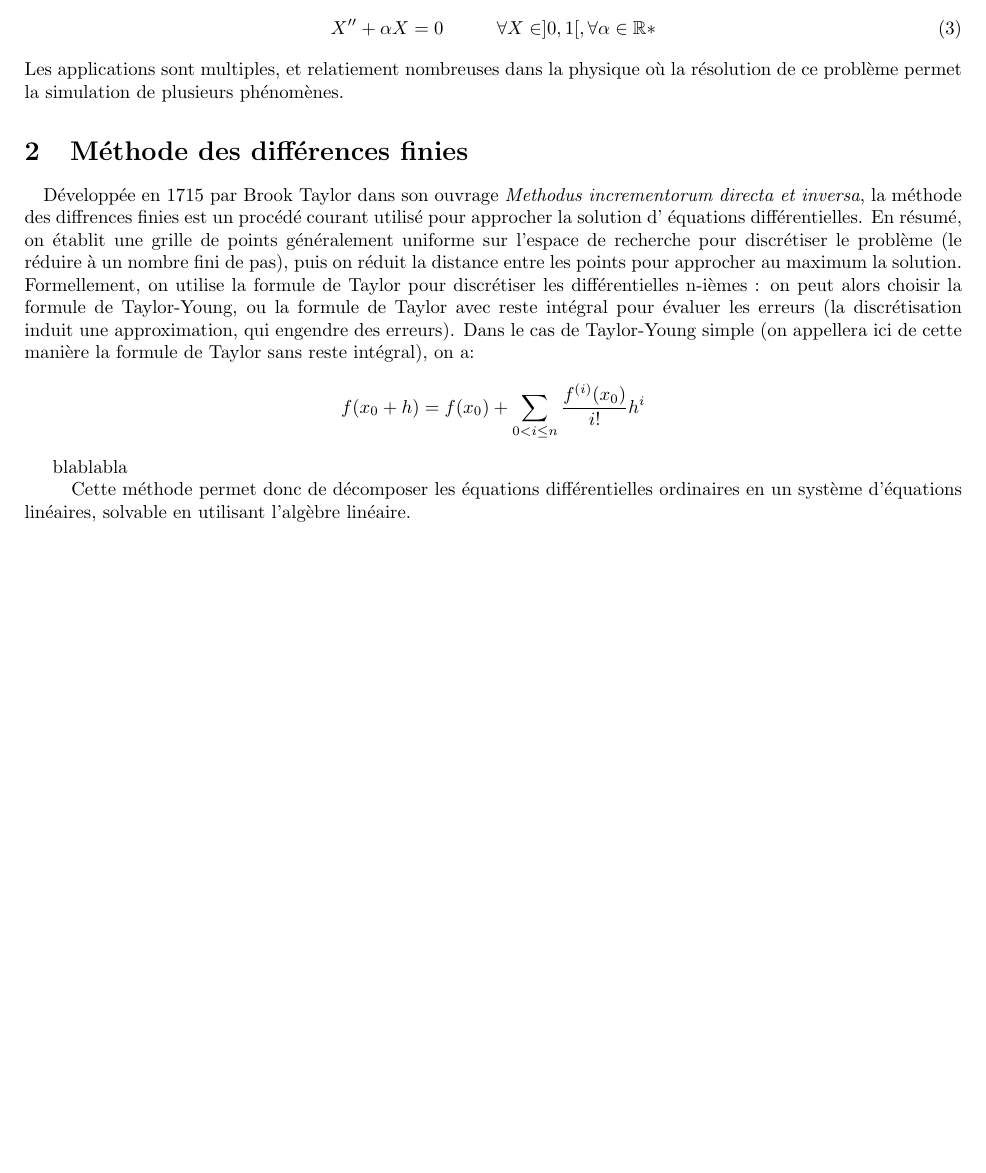
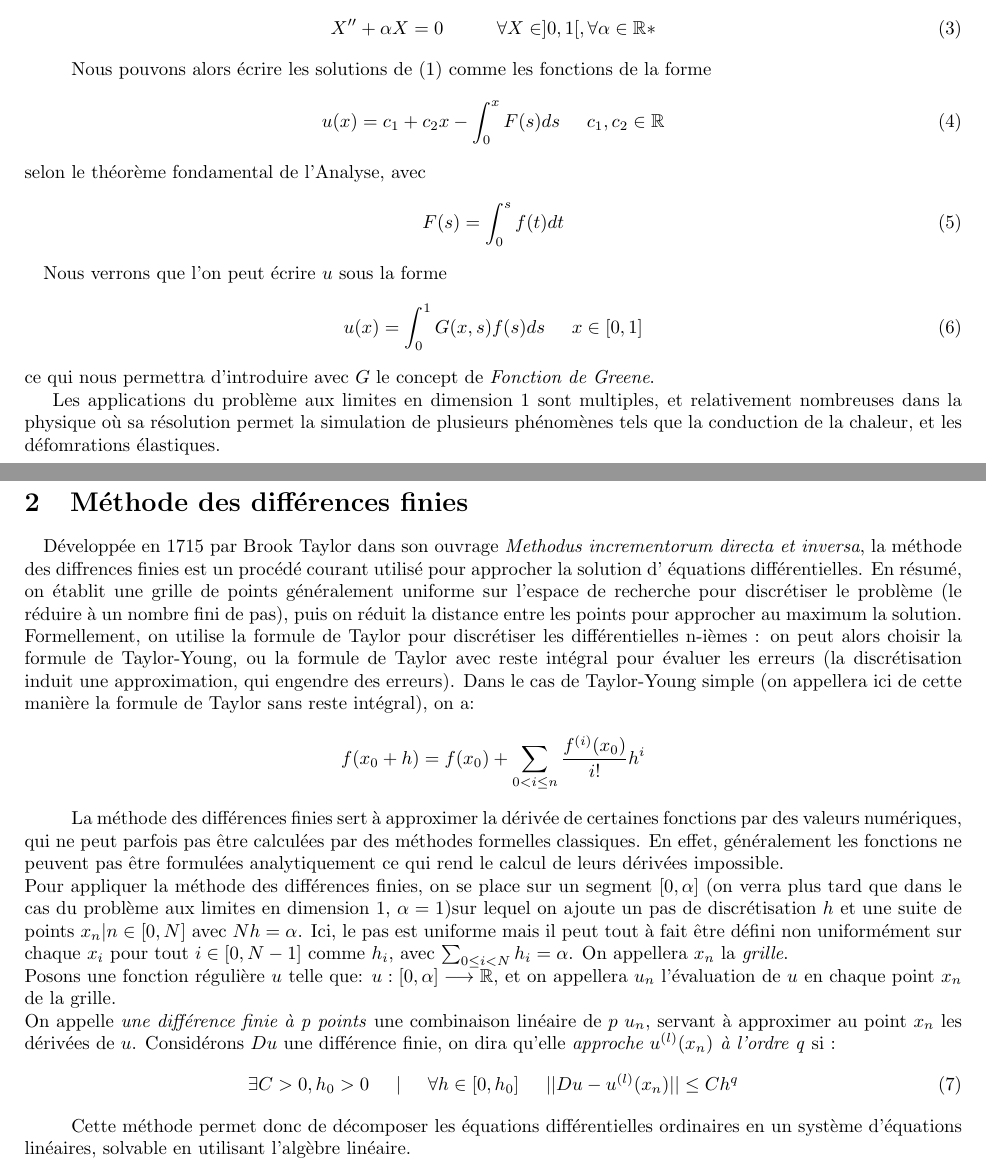
Before and after one commit to FumedSaumonSauvage/TIPEpbLimDim1, a LaTeX document (rapport.tex): part of page 1 of 2 before the commit and two parts of pages 1 and 2 of 2 after it, the two joined at a grey line, cut so that both start at the same text, the shorter picture padded with empty space. Compiled offline with pdfLaTeX.

Commit message:
plus d'intro, et développement des différences finies

```diff
--- a/rapport.tex
+++ b/rapport.tex
@@ -48,6 +48,7 @@
 \newcommand{\C}{\mathbb C}
 \newcommand{\N}{\mathbb N}
 \newcommand{\Z}{\mathbb Z}
+\newcommand{\espace}{\hspace{5mm}}
 
 % Similarly, one can define commands that take arguments. In this
 % example we define a command for the absolute value.
@@ -82,8 +83,22 @@ u(0) = u(1) = 0
 \begin{equation}
 	X'' + \alpha X = 0 \hspace{1cm} \forall X \in ]0,1[ , \forall \alpha \in \mathbb R*
 \end{equation}
-Les applications sont multiples, et relatiement nombreuses dans la physique où la résolution de ce problème permet la simulation de plusieurs phénomènes.
 
+\quad Nous pouvons alors écrire les solutions de (1) comme les fonctions de la forme
+\begin{equation}
+	u\relax(x) = c_1 + c_2 x - \int_0^x F(s) ds \espace c_1 , c_2 \in \R
+\end{equation}
+selon le théorème fondamental de l'Analyse, avec
+\begin{equation}
+	F\relax(s) = \int_0^s f(t) dt
+\end{equation}
+\quad Nous verrons que l'on peut écrire $u$ sous la forme
+\begin{equation}
+	u\relax(x) = \int_0^1 G\relax(x, s) f\relax(s) ds \espace x \in [0, 1]
+\end{equation}
+ce qui nous permettra d'introduire avec $G$ le concept de \emph{Fonction de Greene}.
+
+Les applications du problème aux limites en dimension 1 sont multiples, et relativement nombreuses dans la physique où sa résolution permet la simulation de plusieurs phénomènes tels que la conduction de la chaleur, et les défomrations élastiques.
 
 
 
@@ -96,7 +111,17 @@ $$
 f\relax(x_0 + h) = f\relax(x_0) + \sum_{\substack{0<i\le n}}\frac{f^{(i)}\relax(x_0)}{i!}h^i
 $$
 
-blablabla
+\quad La méthode des différences finies sert à approximer la dérivée de certaines fonctions par des valeurs numériques, qui ne peut parfois pas être calculées par des méthodes formelles classiques. En effet, généralement les fonctions ne peuvent pas être formulées analytiquement ce qui rend le calcul de leurs dérivées impossible.
+\\
+\quad Pour appliquer la méthode des différences finies, on se place sur un segment $[0, \alpha]$ (on verra plus tard que dans le cas du problème aux limites en dimension 1, $\alpha = 1$)sur lequel on ajoute un pas de discrétisation $h$ et une suite de points $x_n | n\in [0, N]$ avec $Nh = \alpha$. Ici, le pas est uniforme mais il peut tout à fait être défini non uniformément sur chaque $x_i$ pour tout $i \in [0, N-1]$ comme $h_i$, avec $\sum_{\substack{0 \le i< N}}h_i = \alpha$. On appellera $x_n$ la \emph{grille}.
+\\
+\quad Posons une fonction régulière $u$ telle que: $u : [0, \alpha] \longrightarrow \R$, et on appellera $u_n$ l'évaluation de $u$ en chaque point $x_n$ de la grille. \\
+On appelle \emph{une différence finie à p points} une combinaison linéaire de $p$ $u_n$, servant à approximer au point $x_n$ les dérivées de $u$. Considérons $Du$ une différence finie, on dira qu'elle \emph{approche $u^{(l)}\relax(x_n)$ à l'ordre q} si :
+\begin{equation}
+\exists C>0, h_0 >0 \hspace{5mm}|\hspace{5mm} \forall h \in [0, h_0] \hspace{5mm} ||Du - u^{(l)}\relax(x_n)|| \le Ch^q
+\end{equation}
+
+
 
 
 \quad Cette méthode permet donc de décomposer les équations différentielles ordinaires en un système d'équations linéaires, solvable en utilisant l'algèbre linéaire.
```
Also changed, not shown: sources.txt (+1 -1 lines), rapport.pdf, 3 other files.
